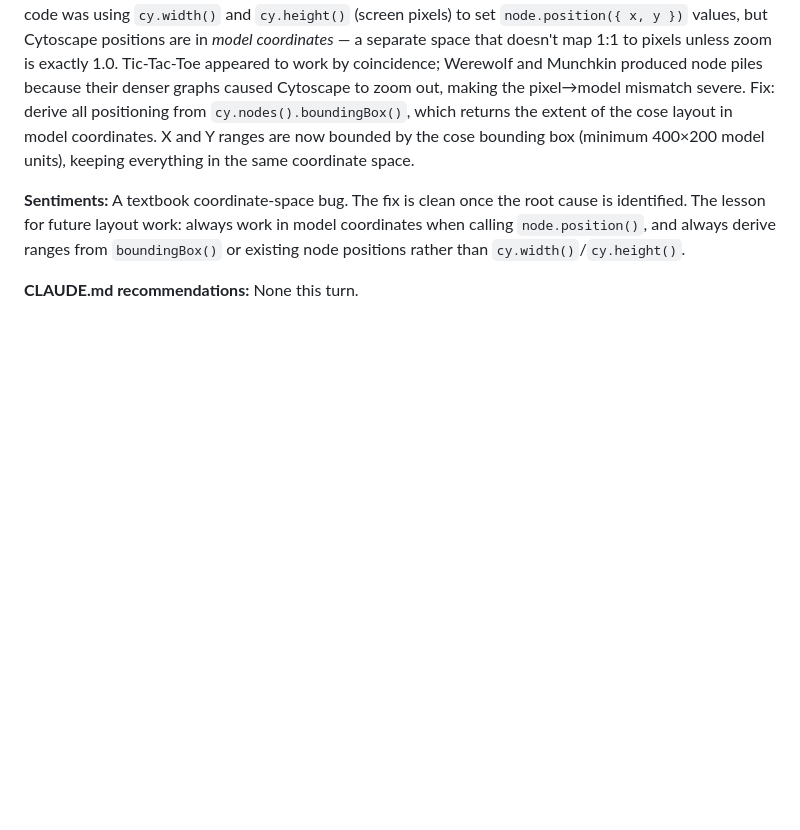
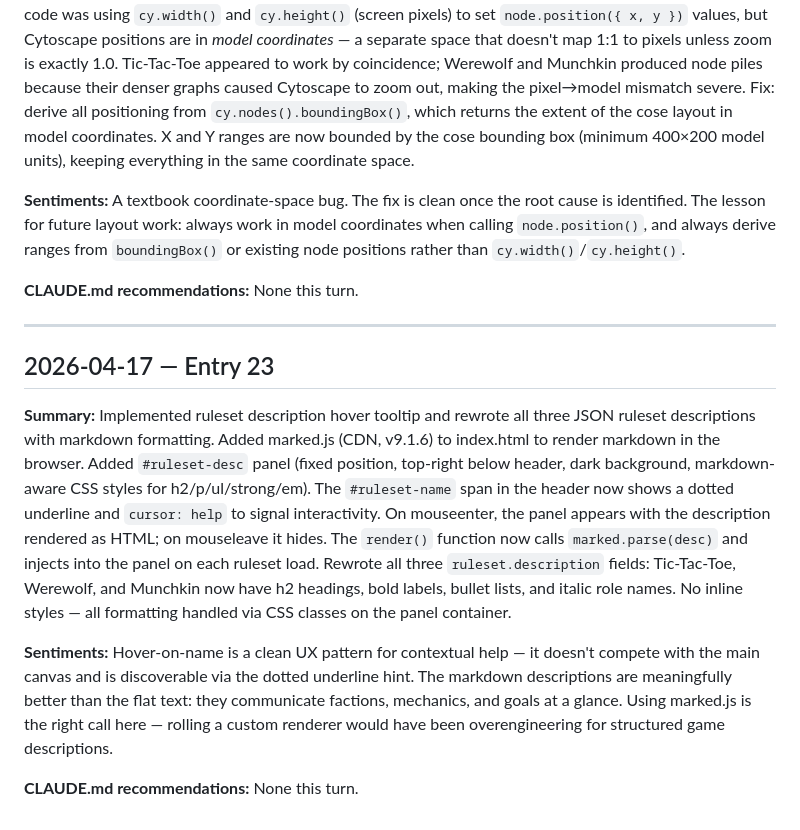
Before and after one commit to fimblo/rule-vis, a Markdown page: diary.md, the part around the change. GitHub-like rendering; blank space fills up the shorter version.

Commit message:
docs: diary entry 23

```diff
--- a/diary.md
+++ b/diary.md
@@ -283,3 +283,17 @@ A textbook coordinate-space bug. The fix is clean once the root cause is identif
 
 **CLAUDE.md recommendations:**
 None this turn.
+
+
+---
+
+## 2026-04-17 — Entry 23
+
+**Summary:**
+Implemented ruleset description hover tooltip and rewrote all three JSON ruleset descriptions with markdown formatting. Added marked.js (CDN, v9.1.6) to index.html to render markdown in the browser. Added `#ruleset-desc` panel (fixed position, top-right below header, dark background, markdown-aware CSS styles for h2/p/ul/strong/em). The `#ruleset-name` span in the header now shows a dotted underline and `cursor: help` to signal interactivity. On mouseenter, the panel appears with the description rendered as HTML; on mouseleave it hides. The `render()` function now calls `marked.parse(desc)` and injects into the panel on each ruleset load. Rewrote all three `ruleset.description` fields: Tic-Tac-Toe, Werewolf, and Munchkin now have h2 headings, bold labels, bullet lists, and italic role names. No inline styles — all formatting handled via CSS classes on the panel container.
+
+**Sentiments:**
+Hover-on-name is a clean UX pattern for contextual help — it doesn't compete with the main canvas and is discoverable via the dotted underline hint. The markdown descriptions are meaningfully better than the flat text: they communicate factions, mechanics, and goals at a glance. Using marked.js is the right call here — rolling a custom renderer would have been overengineering for structured game descriptions.
+
+**CLAUDE.md recommendations:**
+None this turn.
```
